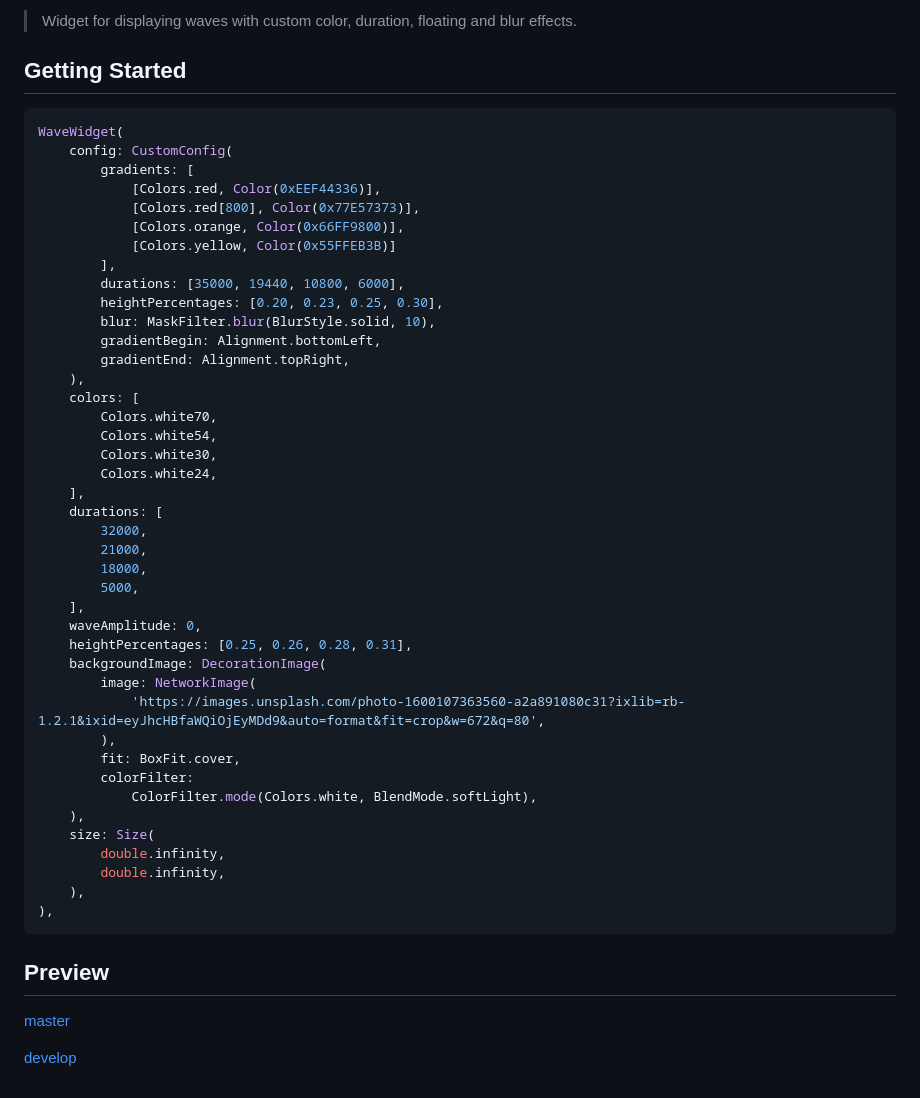
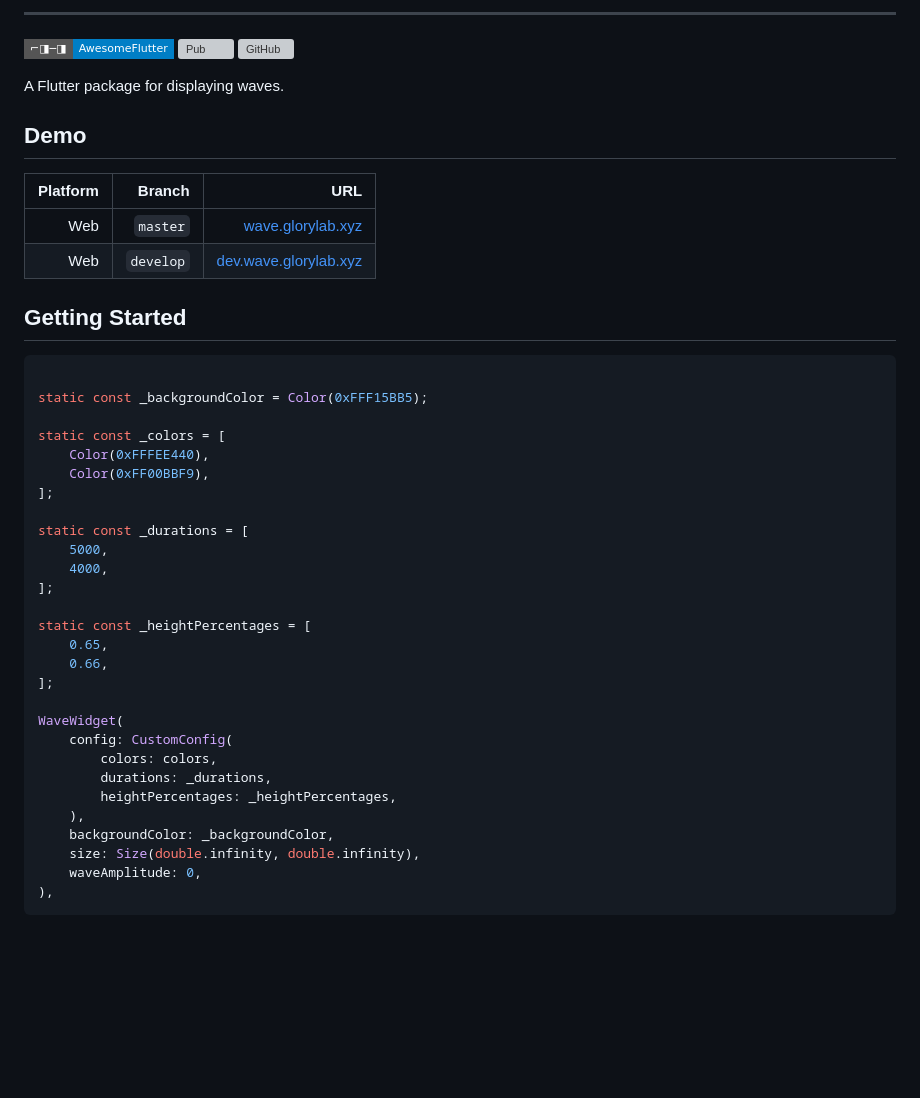
Before and after one commit to glorylab/wave, a Markdown page: README.md, the part around the change printed below. GitHub-like rendering; badges without logos; blank space fills up the shorter version; grey boxes are pictures that could not be loaded.

````diff
--- a/README.md
+++ b/README.md
@@ -4,54 +4,50 @@
 
-> Widget for displaying waves with custom color, duration, floating and blur effects.
+---
+
+[![Awesome: Flutter](https://img.shields.io/badge/⌐◨─◨-AwesomeFlutter-blue.svg?logo=flutter&longCache=true&style=flat-square)](https://github.com/Solido/awesome-flutter#effect)
+[![Pub](https://img.shields.io/pub/v/wave.svg?logo=flutter&style=flat-square)](https://pub.dev/packages/wave)
+![GitHub](https://img.shields.io/github/license/mashape/apistatus.svg?longCache=true&style=flat-square)
+
+A Flutter package for displaying waves.
+
+## Demo
+
+| Platform  | Branch    | URL   |
+| -:        | -:        | -:    |
+| Web       | `master`  | [wave.glorylab.xyz](https://wave.glorylab.xyz "The demo page of the wave package.") |
+| Web       | `develop` | [dev.wave.glorylab.xyz](https://dev.wave.glorylab.xyz "The demo page of the wave package's develop branch.") |
+
+
 
 ## Getting Started
 
 ``` Dart
+
+static const _backgroundColor = Color(0xFFF15BB5);
+
+static const _colors = [
+    Color(0xFFFEE440),
+    Color(0xFF00BBF9),
+];
+
+static const _durations = [
+    5000,
+    4000,
+];
+
+static const _heightPercentages = [
+    0.65,
+    0.66,
+];
+
 WaveWidget(
     config: CustomConfig(
-        gradients: [
-            [Colors.red, Color(0xEEF44336)],
-            [Colors.red[800], Color(0x77E57373)],
-            [Colors.orange, Color(0x66FF9800)],
-            [Colors.yellow, Color(0x55FFEB3B)]
-        ],
-        durations: [35000, 19440, 10800, 6000],
-        heightPercentages: [0.20, 0.23, 0.25, 0.30],
-        blur: MaskFilter.blur(BlurStyle.solid, 10),
-        gradientBegin: Alignment.bottomLeft,
-        gradientEnd: Alignment.topRight,
+        colors: colors,
+        durations: _durations,
+        heightPercentages: _heightPercentages,
     ),
-    colors: [
-        Colors.white70,
-        Colors.white54,
-        Colors.white30,
-        Colors.white24,
-    ],
-    durations: [
-        32000,
-        21000,
-        18000,
-        5000,
-    ],
+    backgroundColor: _backgroundColor,
+    size: Size(double.infinity, double.infinity),
     waveAmplitude: 0,
-    heightPercentages: [0.25, 0.26, 0.28, 0.31],
-    backgroundImage: DecorationImage(
-        image: NetworkImage(
-            'https://images.unsplash.com/photo-1600107363560-a2a891080c31?ixlib=rb-1.2.1&ixid=eyJhcHBfaWQiOjEyMDd9&auto=format&fit=crop&w=672&q=80',
-        ),
-        fit: BoxFit.cover,
-        colorFilter:
-            ColorFilter.mode(Colors.white, BlendMode.softLight),
-    ),
-    size: Size(
-        double.infinity,
-        double.infinity,
-    ),
 ),
 ```
-
-## Preview
-
-[master](https://wave.glorylab.xyz "The demo page of the wave package.")
-
-[develop](https://dev.wave.glorylab.xyz "The demo page of the wave package's develop branch.")
````
Also changed, not shown: other parts of README.md (+1 -1 lines), example/README.md (+47 -39 lines), assets/wave-128.png (added), 2 other files.
